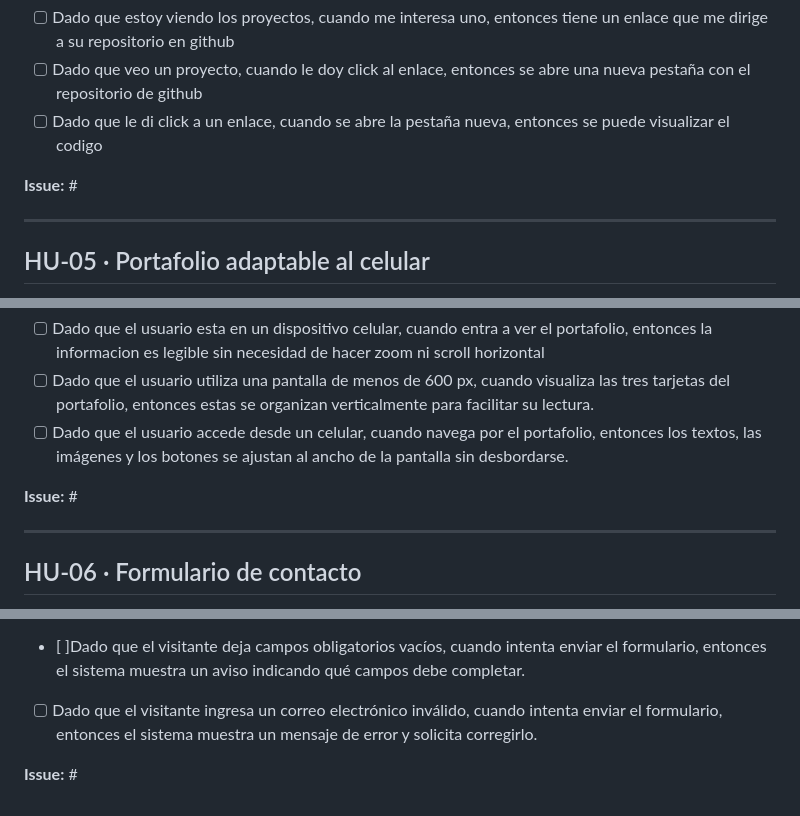
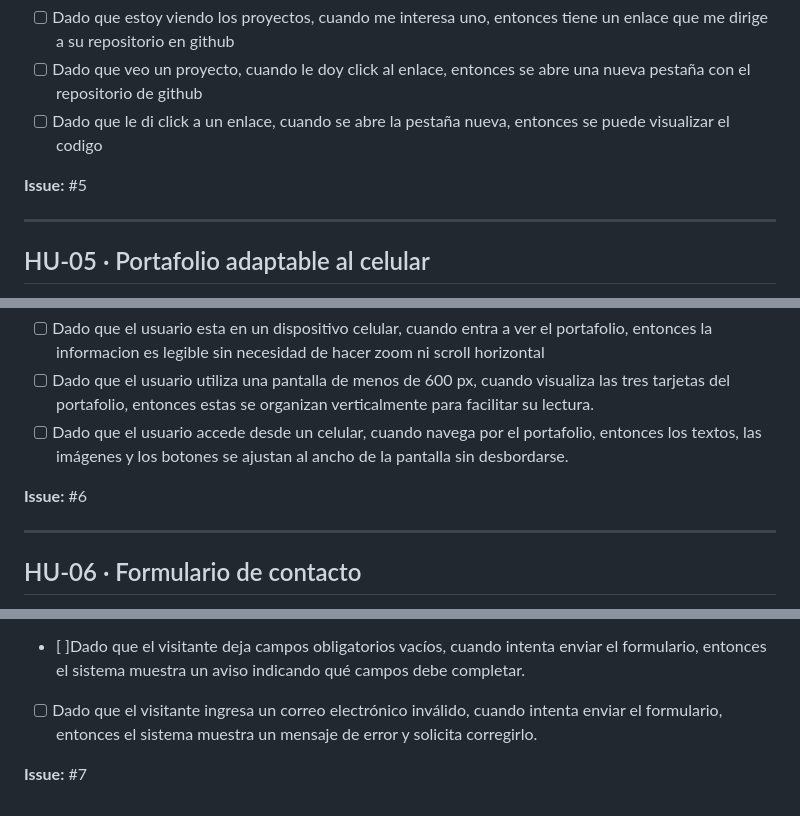
Before and after one commit to pokaty/mi-portafolio, a Markdown page: planeacion/backlog.md, 3 parts joined by grey strips. GitHub-like rendering.

```diff
--- a/planeacion/backlog.md
+++ b/planeacion/backlog.md
@@ -73,7 +73,7 @@ Cuando crees el issue en GitHub, escribe su número en la línea **Issue:**
 - [ ] Dado que veo un proyecto, cuando le doy click al enlace, entonces se abre una nueva pestaña con el repositorio de github
 - [ ] Dado que le di click a un enlace, cuando se abre la pestaña nueva, entonces se puede visualizar el codigo
 
-**Issue:** #
+**Issue:** #5
 
 ---
 
@@ -89,7 +89,7 @@ Cuando crees el issue en GitHub, escribe su número en la línea **Issue:**
 - [ ] Dado que el usuario utiliza una pantalla de menos de 600 px, cuando visualiza las tres tarjetas del portafolio, entonces estas se organizan verticalmente para facilitar su lectura.
 - [ ] Dado que el usuario accede desde un celular, cuando navega por el portafolio, entonces los textos, las imágenes y los botones se ajustan al ancho de la pantalla sin desbordarse.
 
-**Issue:** #
+**Issue:** #6
 
 ---
 
@@ -105,4 +105,4 @@ Cuando crees el issue en GitHub, escribe su número en la línea **Issue:**
 - [ ]Dado que el visitante deja campos obligatorios vacíos, cuando intenta enviar el formulario, entonces el sistema muestra un aviso indicando qué campos debe completar.
 - [ ] Dado que el visitante ingresa un correo electrónico inválido, cuando intenta enviar el formulario, entonces el sistema muestra un mensaje de error y solicita corregirlo.
 
-**Issue:** #
+**Issue:** #7
```
Also changed, not shown: other parts of planeacion/backlog.md (+3 -3 lines).
